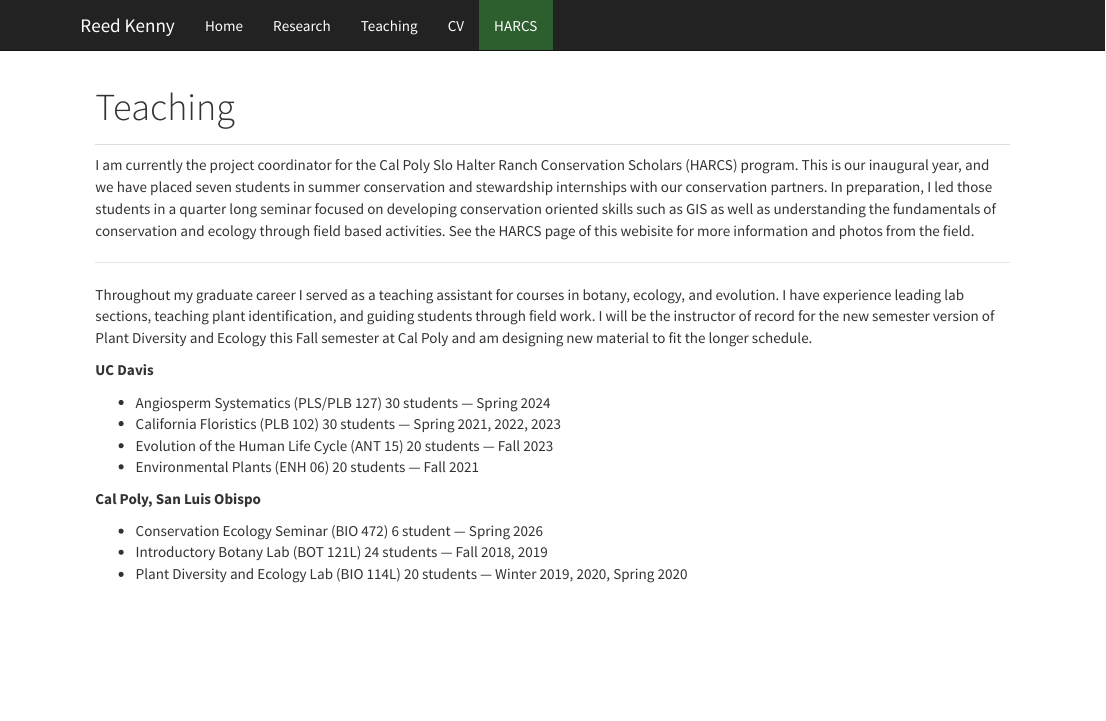
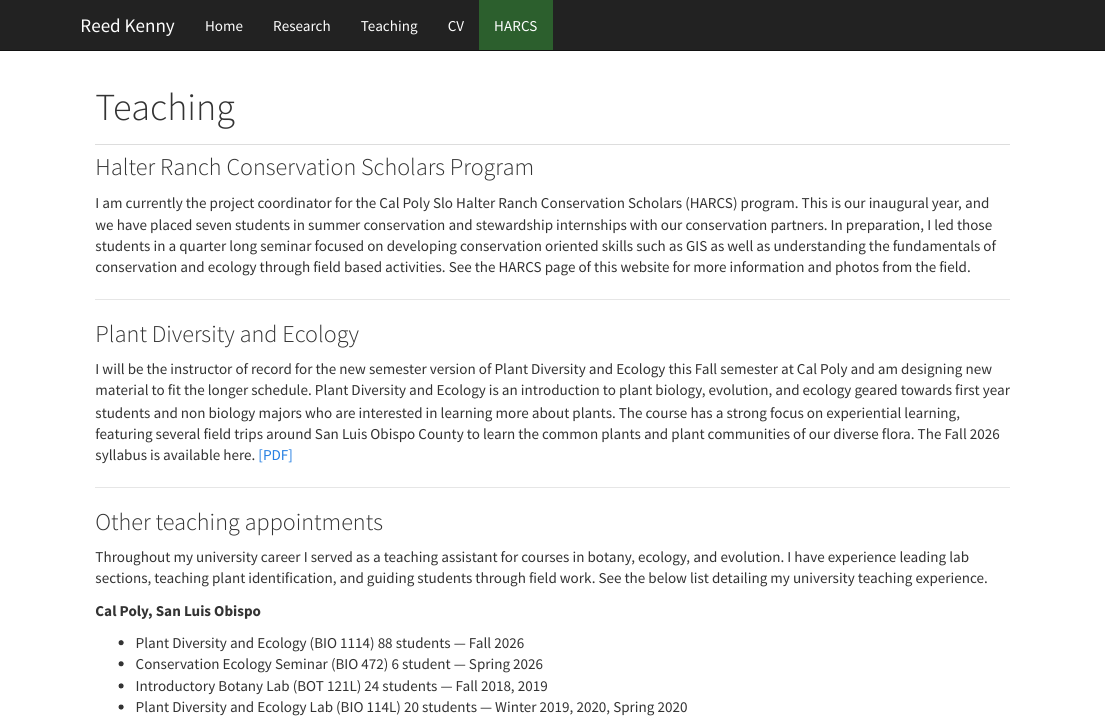
Before and after one commit to reedjohnkenny/reedjohnkenny.github.io, an R Markdown document (Teaching.Rmd): the page in a window 1100 px wide, from its top. Rendered offline with R 4.5, knitr and Pandoc, with nearby package versions.

Commit message:
Update teaching

```diff
--- a/Teaching.Rmd
+++ b/Teaching.Rmd
@@ -2,12 +2,29 @@
 title: "Teaching"
 ---
 
-I am currently the project coordinator for the Cal Poly Slo Halter Ranch Conservation Scholars (HARCS) program. This is our inaugural year, and we have placed seven students in summer conservation and stewardship internships with our conservation partners. In preparation, I led those students in a quarter long seminar focused on developing conservation oriented skills such as GIS as well as understanding the fundamentals of conservation and ecology through field based activities. See the HARCS page of this webisite for more information and photos from the field.
+### Halter Ranch Conservation Scholars Program
+
+I am currently the project coordinator for the Cal Poly Slo Halter Ranch Conservation Scholars (HARCS) program. This is our inaugural year, and we have placed seven students in summer conservation and stewardship internships with our conservation partners. In preparation, I led those students in a quarter long seminar focused on developing conservation oriented skills such as GIS as well as understanding the fundamentals of conservation and ecology through field based activities. See the HARCS page of this website for more information and photos from the field.
 
 ---
 
+### Plant Diversity and Ecology
 
-Throughout my graduate career I served as a teaching assistant for courses in botany, ecology, and evolution. I have experience leading lab sections, teaching plant identification, and guiding students through field work. I will be the instructor of record for the new semester version of Plant Diversity and Ecology this Fall semester at Cal Poly and am designing new material to fit the longer schedule.
+I will be the instructor of record for the new semester version of Plant Diversity and Ecology this Fall semester at Cal Poly and am designing new material to fit the longer schedule. Plant Diversity and Ecology is an introduction to plant biology, evolution, and ecology geared towards first year students and non biology majors who are interested in learning more about plants. The course has a strong focus on experiential learning, featuring several field trips around San Luis Obispo County to learn the common plants and plant communities of our diverse flora. The Fall 2026 syllabus is available here. [[PDF]](BIO 1114 F2026 Syllabus.pdf)
+
+
+---
+
+### Other teaching appointments
+
+Throughout my university career I served as a teaching assistant for courses in botany, ecology, and evolution. I have experience leading lab sections, teaching plant identification, and guiding students through field work. See the below list detailing my university teaching experience.
+
+**Cal Poly, San Luis Obispo**
+
+- Plant Diversity and Ecology (BIO 1114) 88 students — Fall 2026
+- Conservation Ecology Seminar (BIO 472) 6 student — Spring 2026
+- Introductory Botany Lab (BOT 121L) 24 students — Fall 2018, 2019
+- Plant Diversity and Ecology Lab (BIO 114L) 20 students — Winter 2019, 2020, Spring 2020
 
 **UC Davis**
 
@@ -16,12 +33,6 @@
 - Evolution of the Human Life Cycle (ANT 15) 20 students — Fall 2023
 - Environmental Plants (ENH 06) 20 students — Fall 2021
 
-**Cal Poly, San Luis Obispo**
-
-- Conservation Ecology Seminar (BIO 472) 6 student — Spring 2026
-- Introductory Botany Lab (BOT 121L) 24 students — Fall 2018, 2019
-- Plant Diversity and Ecology Lab (BIO 114L) 20 students — Winter 2019, 2020, Spring 2020
-
 **UC Santa Cruz**
 
 - Systematic Botany of Flowering Plants Lab (BIOE 117L) 25 students — Winter 2017
```
Also changed, not shown: HARCS.Rmd (+2 -2 lines), BIO 1114 F2026 Syllabus.pdf (added), 3 other files.
